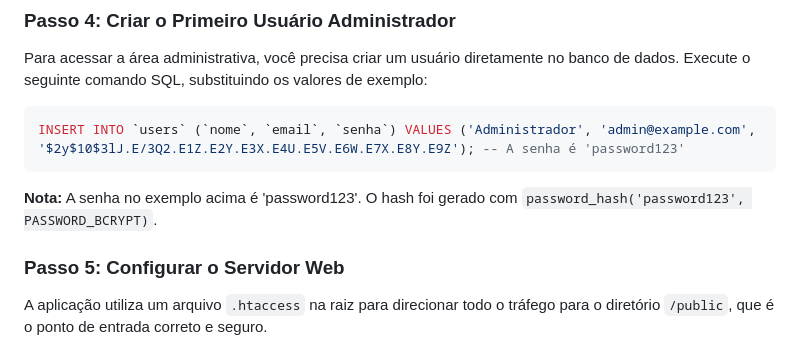
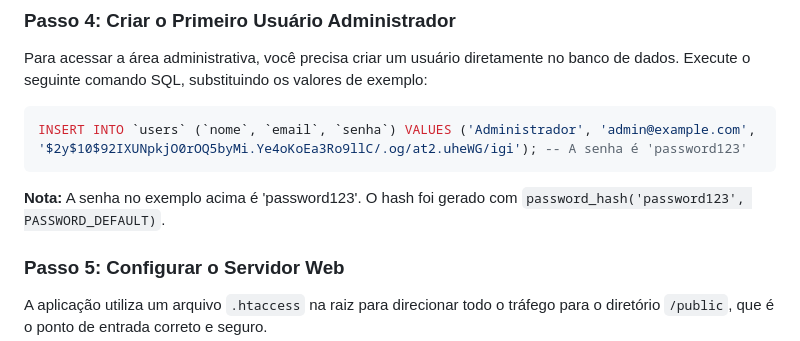
Before and after one commit to juniojose/painelShopping, a Markdown page: README.md, the part around the change. GitHub-like rendering.

Commit message:
docs: Corrige hash de senha de exemplo no README

````diff
--- a/README.md
+++ b/README.md
@@ -69,9 +69,9 @@ cd painelShopping
 Para acessar a área administrativa, você precisa criar um usuário diretamente no banco de dados. Execute o seguinte comando SQL, substituindo os valores de exemplo:
 
 ```sql
-INSERT INTO `users` (`nome`, `email`, `senha`) VALUES ('Administrador', 'admin@example.com', '$2y$10$3lJ.E/3Q2.E1Z.E2Y.E3X.E4U.E5V.E6W.E7X.E8Y.E9Z'); -- A senha é 'password123'
+INSERT INTO `users` (`nome`, `email`, `senha`) VALUES ('Administrador', 'admin@example.com', '$2y$10$92IXUNpkjO0rOQ5byMi.Ye4oKoEa3Ro9llC/.og/at2.uheWG/igi'); -- A senha é 'password123'
 ```
-**Nota:** A senha no exemplo acima é 'password123'. O hash foi gerado com `password_hash('password123', PASSWORD_BCRYPT)`.
+**Nota:** A senha no exemplo acima é 'password123'. O hash foi gerado com `password_hash('password123', PASSWORD_DEFAULT)`.
 
 ### Passo 5: Configurar o Servidor Web
 
````
